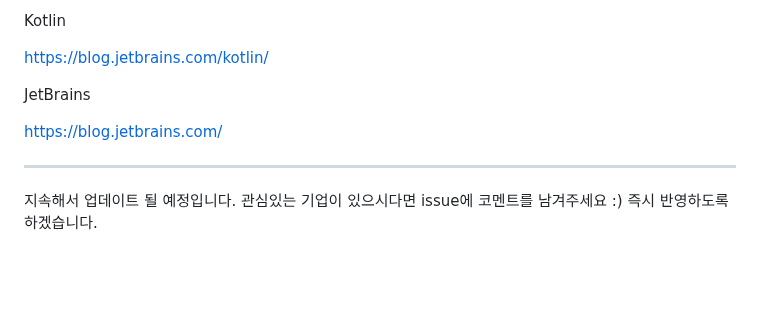
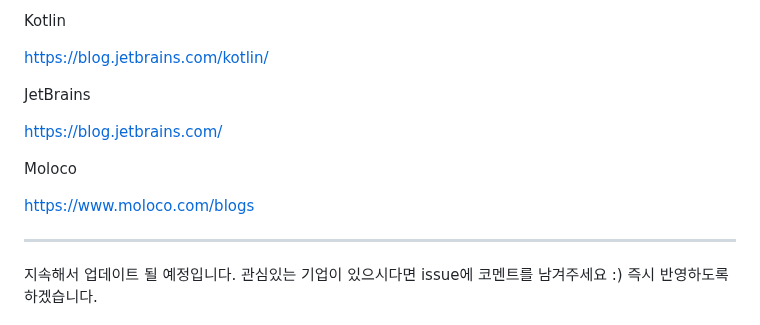
Before and after one commit to seongkyu-lim/TechBlogs, a Markdown page: README.md, the part around the change. Rendered like a GitHub page; blank space fills up the shorter version.

Commit message:
Update README.md (#12)

```diff
--- a/README.md
+++ b/README.md
@@ -281,6 +281,10 @@ JetBrains
 
 https://blog.jetbrains.com/
 
+Moloco
+
+https://www.moloco.com/blogs
+
 ----------
 
 지속해서 업데이트 될 예정입니다.
```
